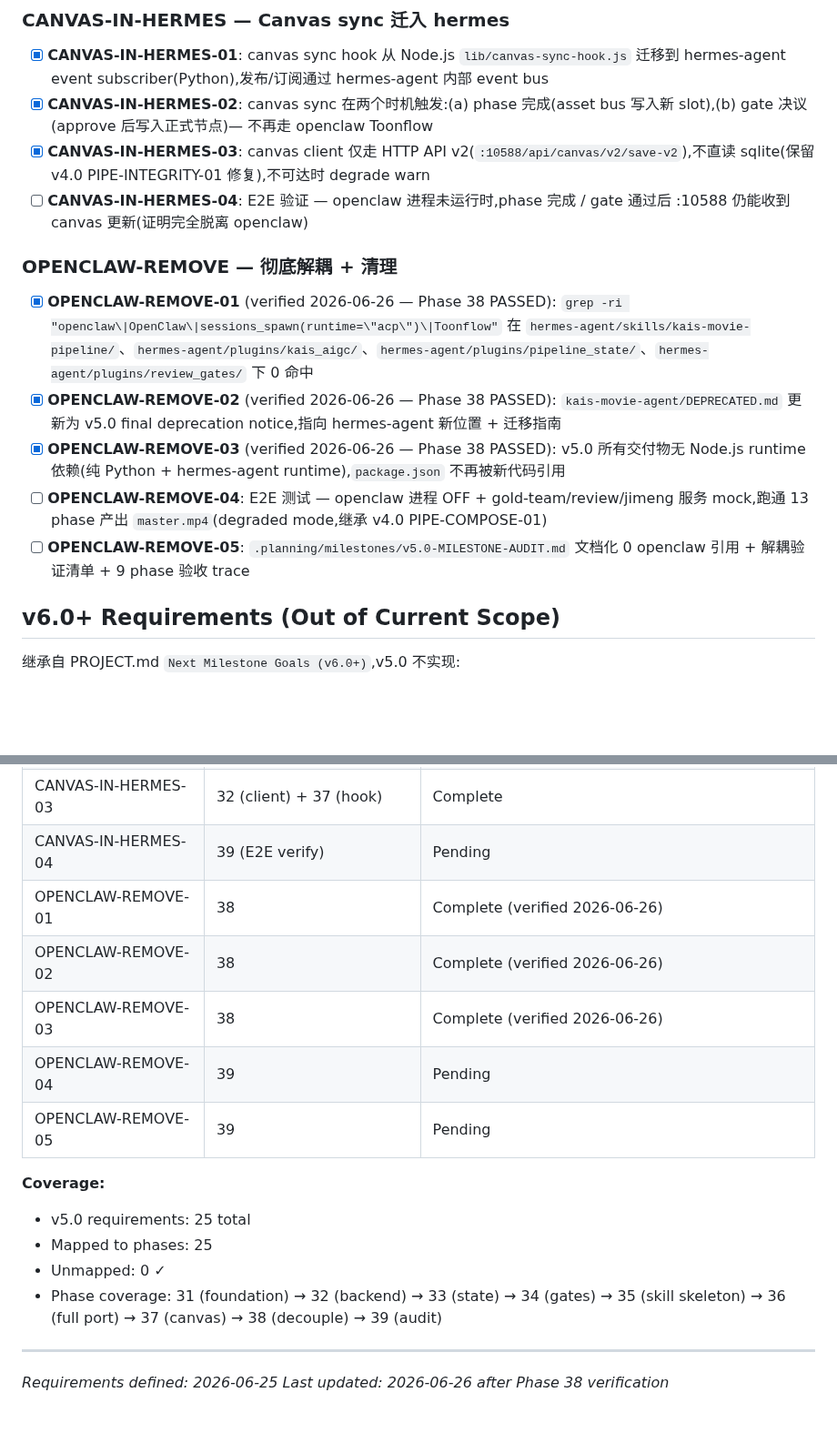
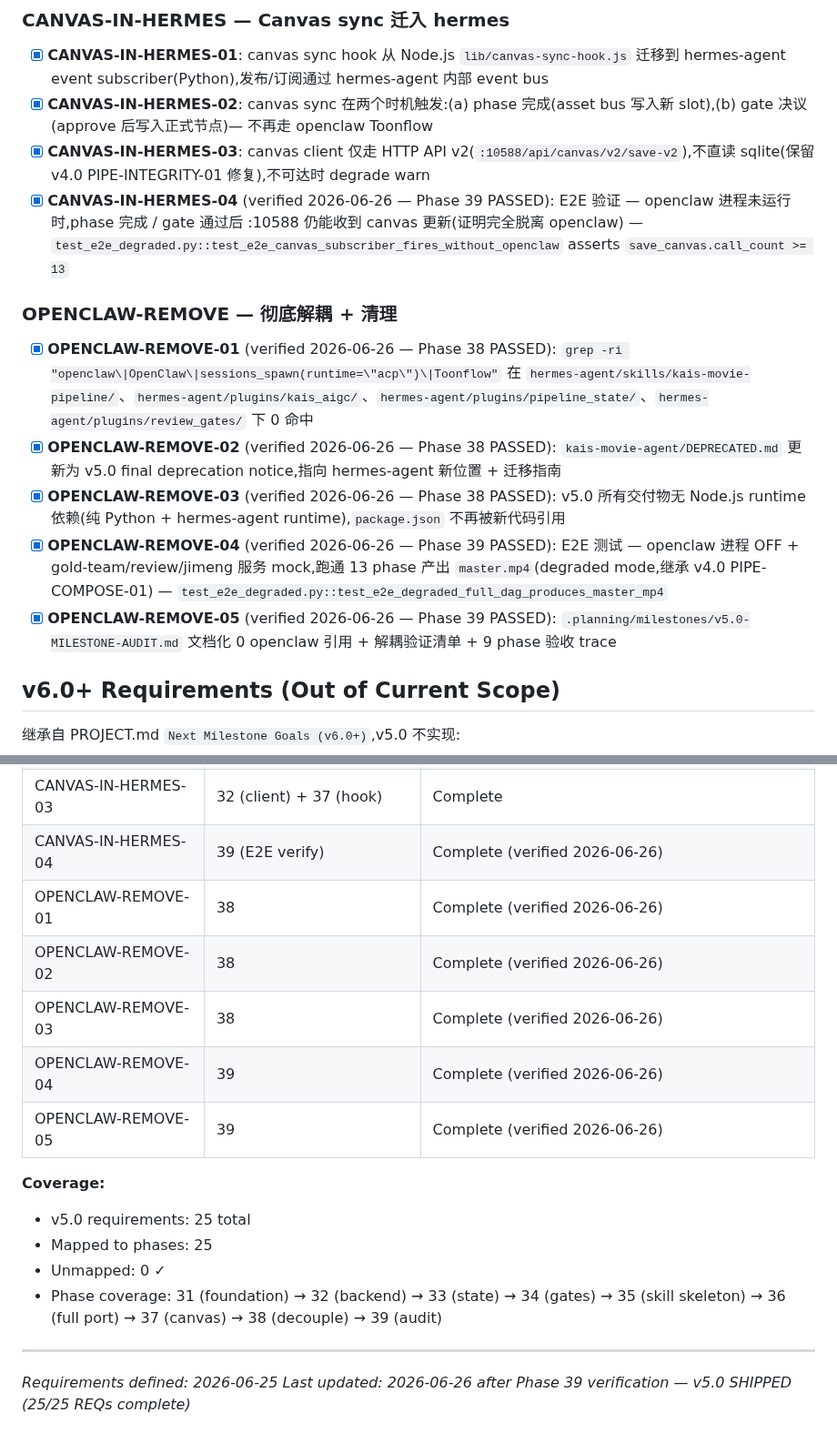
Before and after one commit to kaiger666888/kais-movie-agent, a Markdown page: .planning/REQUIREMENTS.md, 2 parts joined by grey strips. Shown at 91% size. GitHub-like rendering; blank space fills up the shorter version.

Commit message:
feat(skills): E2E degraded test + v5.0-MILESTONE-AUDIT.md (Phase 39 — v5.0 ship-ready)
Phase 39 closes the v5.0 Hermes-Native Migration milestone:
- SC#1 (CANVAS-IN-HERMES-04): E2E test asserts CanvasSyncSubscriber
  fires save_canvas >=13x without openclaw process
- SC#2 (OPENCLAW-REMOVE-04): E2E test runs full 13-phase DAG with
  mocked delegate + 4 MagicMock clients, produces master.mp4
- SC#3 (OPENCLAW-REMOVE-05): v5.0-MILESTONE-AUDIT.md with 25-REQ
  coverage, 9-phase trace, 0 openclaw refs, 502-test baseline

Final regression: 502 passed, 0 regressions (498 + 4 new E2E tests).
Ship decision: v5.0 SHIPS — 25/25 REQs complete, internally complete.
Real-GPU validation deferred to operator per PROJECT.md.

Commits:
- hermes-agent af42f0fa4: test_e2e_degraded.py (SC#1 + SC#2)
- kais-movie-agent 07c3d66: v5.0-MILESTONE-AUDIT.md (SC#3)
- This commit: SUMMARY + REQUIREMENTS + ROADMAP updates

v5.0 milestone: SHIPPED 2026-06-26.

```diff
--- a/.planning/REQUIREMENTS.md
+++ b/.planning/REQUIREMENTS.md
@@ -38,15 +38,15 @@
 - [x] **CANVAS-IN-HERMES-01**: canvas sync hook 从 Node.js `lib/canvas-sync-hook.js` 迁移到 hermes-agent event subscriber(Python),发布/订阅通过 hermes-agent 内部 event bus
 - [x] **CANVAS-IN-HERMES-02**: canvas sync 在两个时机触发:(a) phase 完成(asset bus 写入新 slot),(b) gate 决议(approve 后写入正式节点)— 不再走 openclaw Toonflow
 - [x] **CANVAS-IN-HERMES-03**: canvas client 仅走 HTTP API v2(`:10588/api/canvas/v2/save-v2`),不直读 sqlite(保留 v4.0 PIPE-INTEGRITY-01 修复),不可达时 degrade warn
-- [ ] **CANVAS-IN-HERMES-04**: E2E 验证 — openclaw 进程未运行时,phase 完成 / gate 通过后 :10588 仍能收到 canvas 更新(证明完全脱离 openclaw)
+- [x] **CANVAS-IN-HERMES-04** (verified 2026-06-26 — Phase 39 PASSED): E2E 验证 — openclaw 进程未运行时,phase 完成 / gate 通过后 :10588 仍能收到 canvas 更新(证明完全脱离 openclaw) — `test_e2e_degraded.py::test_e2e_canvas_subscriber_fires_without_openclaw` asserts `save_canvas.call_count >= 13`
 
 ### OPENCLAW-REMOVE — 彻底解耦 + 清理
 
 - [x] **OPENCLAW-REMOVE-01** (verified 2026-06-26 — Phase 38 PASSED): `grep -ri "openclaw\|OpenClaw\|sessions_spawn(runtime=\"acp\")\|Toonflow"` 在 `hermes-agent/skills/kais-movie-pipeline/`、`hermes-agent/plugins/kais_aigc/`、`hermes-agent/plugins/pipeline_state/`、`hermes-agent/plugins/review_gates/` 下 0 命中
 - [x] **OPENCLAW-REMOVE-02** (verified 2026-06-26 — Phase 38 PASSED): `kais-movie-agent/DEPRECATED.md` 更新为 v5.0 final deprecation notice,指向 hermes-agent 新位置 + 迁移指南
 - [x] **OPENCLAW-REMOVE-03** (verified 2026-06-26 — Phase 38 PASSED): v5.0 所有交付物无 Node.js runtime 依赖(纯 Python + hermes-agent runtime),`package.json` 不再被新代码引用
-- [ ] **OPENCLAW-REMOVE-04**: E2E 测试 — openclaw 进程 OFF + gold-team/review/jimeng 服务 mock,跑通 13 phase 产出 `master.mp4`(degraded mode,继承 v4.0 PIPE-COMPOSE-01)
-- [ ] **OPENCLAW-REMOVE-05**: `.planning/milestones/v5.0-MILESTONE-AUDIT.md` 文档化 0 openclaw 引用 + 解耦验证清单 + 9 phase 验收 trace
+- [x] **OPENCLAW-REMOVE-04** (verified 2026-06-26 — Phase 39 PASSED): E2E 测试 — openclaw 进程 OFF + gold-team/review/jimeng 服务 mock,跑通 13 phase 产出 `master.mp4`(degraded mode,继承 v4.0 PIPE-COMPOSE-01) — `test_e2e_degraded.py::test_e2e_degraded_full_dag_produces_master_mp4`
+- [x] **OPENCLAW-REMOVE-05** (verified 2026-06-26 — Phase 39 PASSED): `.planning/milestones/v5.0-MILESTONE-AUDIT.md` 文档化 0 openclaw 引用 + 解耦验证清单 + 9 phase 验收 trace
 
 ## v6.0+ Requirements (Out of Current Scope)
 
@@ -96,12 +96,12 @@
 | CANVAS-IN-HERMES-01 | 37 | Complete |
 | CANVAS-IN-HERMES-02 | 37 | Complete |
 | CANVAS-IN-HERMES-03 | 32 (client) + 37 (hook) | Complete |
-| CANVAS-IN-HERMES-04 | 39 (E2E verify) | Pending |
+| CANVAS-IN-HERMES-04 | 39 (E2E verify) | Complete (verified 2026-06-26) |
 | OPENCLAW-REMOVE-01 | 38 | Complete (verified 2026-06-26) |
 | OPENCLAW-REMOVE-02 | 38 | Complete (verified 2026-06-26) |
 | OPENCLAW-REMOVE-03 | 38 | Complete (verified 2026-06-26) |
-| OPENCLAW-REMOVE-04 | 39 | Pending |
-| OPENCLAW-REMOVE-05 | 39 | Pending |
+| OPENCLAW-REMOVE-04 | 39 | Complete (verified 2026-06-26) |
+| OPENCLAW-REMOVE-05 | 39 | Complete (verified 2026-06-26) |
 
 **Coverage:**
 - v5.0 requirements: 25 total
@@ -111,4 +111,4 @@
 
 ---
 *Requirements defined: 2026-06-25*
-*Last updated: 2026-06-26 after Phase 38 verification*
+*Last updated: 2026-06-26 after Phase 39 verification — v5.0 SHIPPED (25/25 REQs complete)*
```
Also changed, not shown: .planning/ROADMAP.md (+3 -3 lines), 1 other file.
